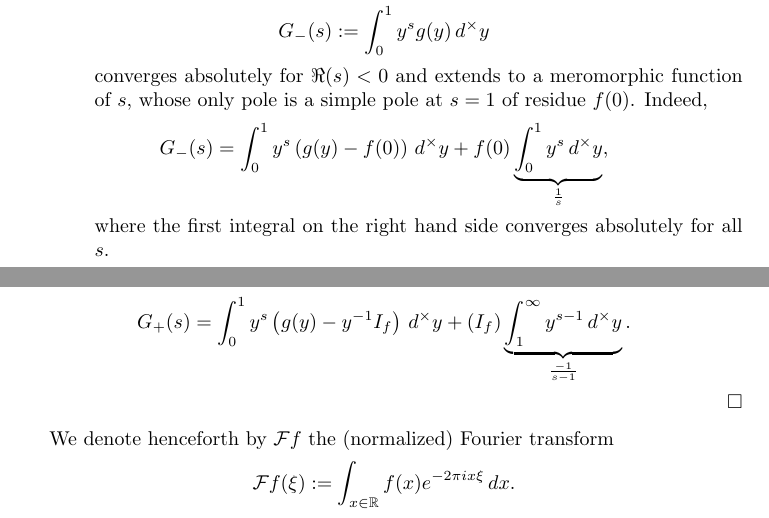
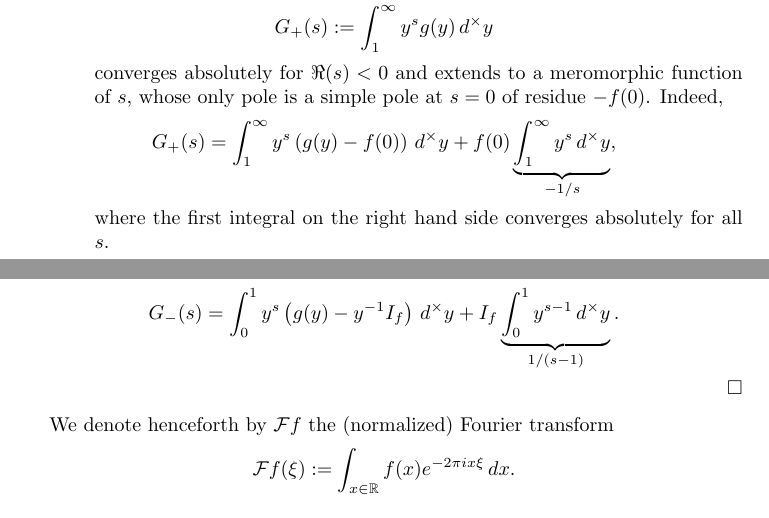
Before and after one commit to ultronozm/math, a LaTeX paper (2023-introduction-to-zeta-and-l-functions.tex): two parts of pages 5 and 6 of 7, joined at a grey line, cut so that both start at the same text. Compiled offline with pdfLaTeX.

Commit message:
Update 2023-introduction-to-zeta-and-l-functions.tex

```diff
--- a/2023-introduction-to-zeta-and-l-functions.tex
+++ b/2023-introduction-to-zeta-and-l-functions.tex
@@ -192,15 +192,17 @@ Let's carry this out in detail, applying the recipe of external \S\ref{sec:cj4vk
   \begin{itemize}
   \item We see from \eqref{eq:cj4vkfq4ku} that the integral
     \begin{equation*}
-G_-(s) := \int_0^1 y^s g(y) \,d^\times y
+      G_+(s) := \int_1^\infty y^s g(y) \,d^\times y
     \end{equation*}
-  converges absolutely for $\Re(s) < 0$ and extends to a meromorphic function of $s$, whose only pole is a simple pole at $s = 1$ of residue $f(0)$.  Indeed,
+    converges absolutely for $\Re(s) < 0$ and extends to a meromorphic function of $s$, whose only pole is a simple pole at $s = 0$ of residue $-f(0)$.  Indeed,
     \begin{equation*}
-G_-(s) = \int_0^1 y^s \left( g (y) - f(0) \right) \,d^\times y + f(0) \underbrace
+      G_+(s) = \int_1^\infty y^s \left(g (y) - f(0) \right) \,d^\times y
+      + f(0)
+      \underbrace
       {
-\int_0^1 y^s \,d^\times y
+        \int_1^\infty y^{s} \,d^\times y
       }_{
-\frac{1}{s}
+        -1/s
       },
     \end{equation*}
     where the first integral on the right hand side converges absolutely for all $s$.
@@ -210,13 +212,11 @@ G_+(s) := \int_1^\infty y^s g(y) \,d^\times y
     \end{equation*}
-  converges absolutely for $\Re(s) > 1$ and extends to a meromorphic function of $s$, whose only pole is a simple pole at $s = 0$ of residue $- I_f$, where $I_f := \int_{\mathbb{R} } f (x) \, d x$.  Indeed,
+    converges absolutely for $\Re(s) > 1$ and extends to a meromorphic function of $s$, whose only pole is a simple pole at $s = 0$ of residue $I_f$, where $I_f := \int_{\mathbb{R} } f (x) \, d x$.  Indeed,
     \begin{equation*}
-    G_+(s) = \int_0^1 y^s \left(g (y) - y^{-1} I_f \right) \,d^\times y
-    + \left( I_f \right)
-    \underbrace
+      G_-(s) = \int_0^1 y^s \left( g (y) - y^{-1} I_f \right) \,d^\times y + I_f \underbrace
       {
-\int_1^\infty y^{s - 1} \,d^\times y
+        \int_0^1 y^{s-1} \,d^\times y
       }_{
-\frac{-1}{s - 1}
+        1/(s-1)
       }.
     \end{equation*}
   \end{itemize}
```
Also changed, not shown: 2023-introduction-to-zeta-and-l-functions.tex (6 more changed lines). Lines whose indentation alone changed are shown as unchanged.
